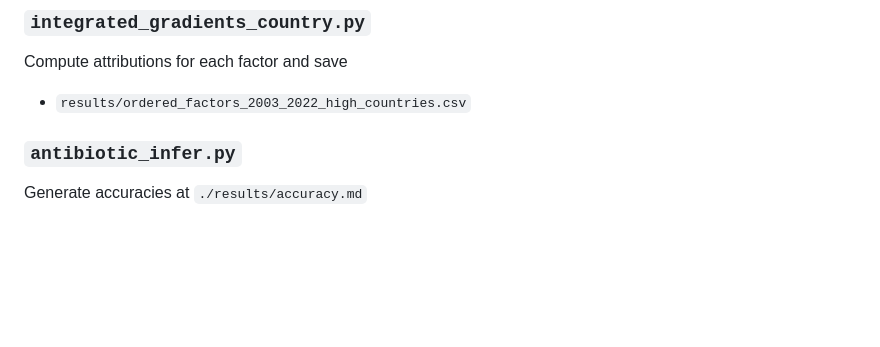
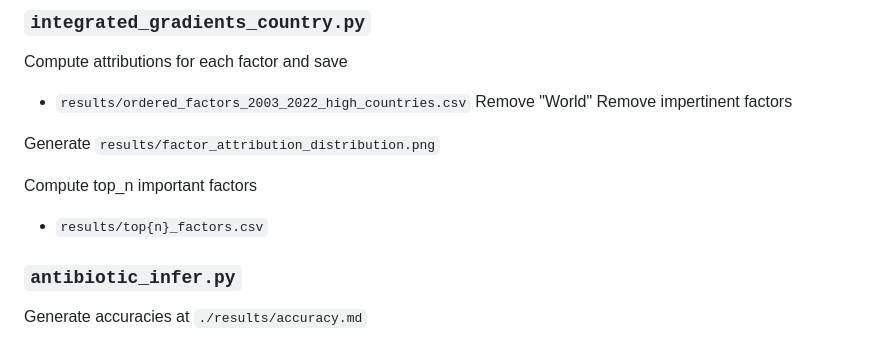
Before and after one commit to ThatAquarel/health, a Markdown page: prediction/README.md, the part around the change. Drawn GitHub-style; blank space fills up the shorter version.

Commit message:
filter important factors

```diff
--- a/prediction/README.md
+++ b/prediction/README.md
@@ -38,6 +38,13 @@ Compute attributions for each factor and save
 
 Compute attributions for each factor and save
 - `results/ordered_factors_2003_2022_high_countries.csv`
+Remove "World"
+Remove impertinent factors
+
+Generate `results/factor_attribution_distribution.png`
+
+Compute top_n important factors
+- `results/top{n}_factors.csv`
 
 ### `antibiotic_infer.py`
 
```
Also changed, not shown: prediction/results/factor_attribution_distribution.png (added), 6 other files.
